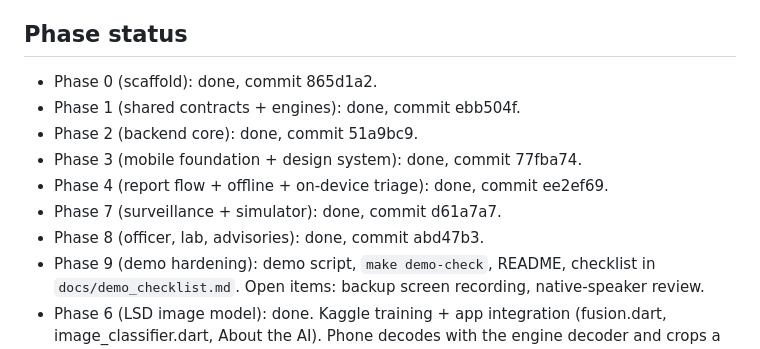
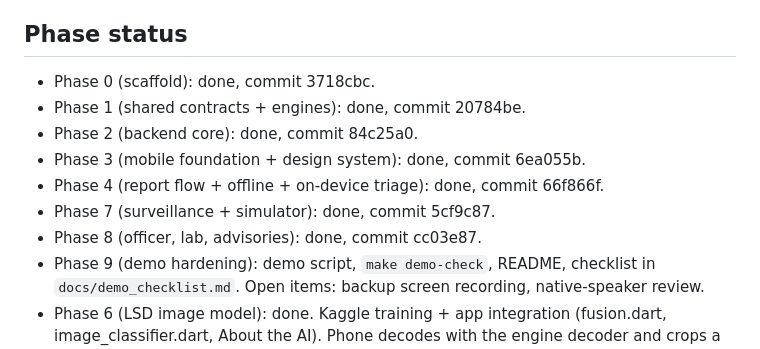
Before and after one commit to harshit2008-netizen/SIH128_PashuSetu, a Markdown page: CLAUDE.md, the part around the change. GitHub-like rendering.

Commit message:
CLAUDE.md: commit ids after the history rewrite
Co-Authored-By: Claude Opus 5.5 <noreply@anthropic.com>

```diff
--- a/CLAUDE.md
+++ b/CLAUDE.md
@@ -57,13 +57,13 @@ docs/      architecture, api, demo_script, design_notes, screenshots/
 - Geography: `uv run python -m scripts.geocode_villages` (uses `backend/.cache`; `--refresh` downloads again from OSM).
 
 ## Phase status
-- Phase 0 (scaffold): done, commit 865d1a2.
-- Phase 1 (shared contracts + engines): done, commit ebb504f.
-- Phase 2 (backend core): done, commit 51a9bc9.
-- Phase 3 (mobile foundation + design system): done, commit 77fba74.
-- Phase 4 (report flow + offline + on-device triage): done, commit ee2ef69.
-- Phase 7 (surveillance + simulator): done, commit d61a7a7.
-- Phase 8 (officer, lab, advisories): done, commit abd47b3.
+- Phase 0 (scaffold): done, commit 3718cbc.
+- Phase 1 (shared contracts + engines): done, commit 20784be.
+- Phase 2 (backend core): done, commit 84c25a0.
+- Phase 3 (mobile foundation + design system): done, commit 6ea055b.
+- Phase 4 (report flow + offline + on-device triage): done, commit 66f866f.
+- Phase 7 (surveillance + simulator): done, commit 5cf9c87.
+- Phase 8 (officer, lab, advisories): done, commit cc03e87.
 - Phase 9 (demo hardening): demo script, `make demo-check`, README, checklist in `docs/demo_checklist.md`.
   Open items: backup screen recording, native-speaker review.
 - Phase 6 (LSD image model): done. Kaggle training + app integration (fusion.dart, image_classifier.dart, About the AI).
```
